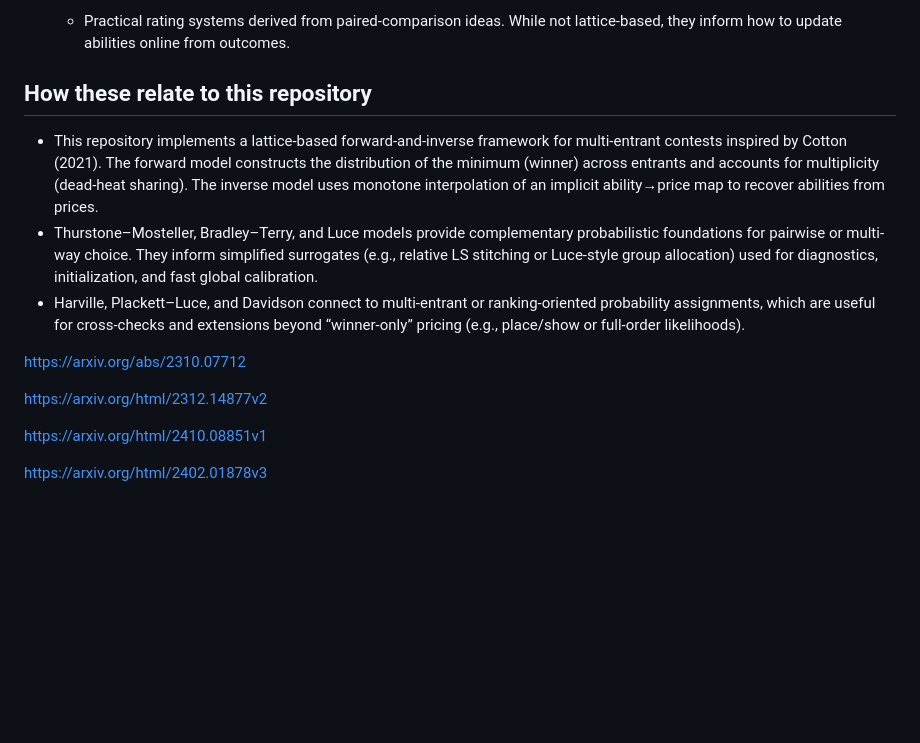
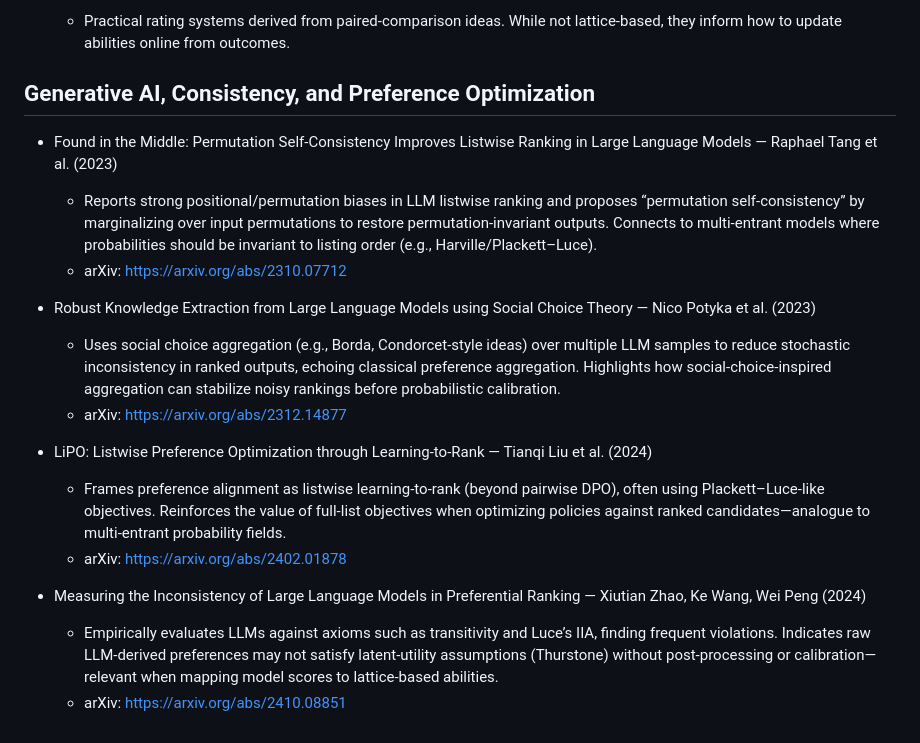
Before and after one commit to microprediction/thurstone, a Markdown page: LITERATURE.md, the part around the change. Rendered like a GitHub page; blank space fills up the shorter version.

```diff
--- a/thurstone/LITERATURE.md
+++ b/LITERATURE.md
@@ -36,17 +36,20 @@
 - Elo (1978) and Glicko (1999) rating systems
   - Practical rating systems derived from paired-comparison ideas. While not lattice-based, they inform how to update abilities online from outcomes.
 
-## How these relate to this repository
+## Generative AI, Consistency, and Preference Optimization
 
-- This repository implements a lattice-based forward-and-inverse framework for multi-entrant contests inspired by Cotton (2021). The forward model constructs the distribution of the minimum (winner) across entrants and accounts for multiplicity (dead-heat sharing). The inverse model uses monotone interpolation of an implicit ability→price map to recover abilities from prices.
-- Thurstone–Mosteller, Bradley–Terry, and Luce models provide complementary probabilistic foundations for pairwise or multi-way choice. They inform simplified surrogates (e.g., relative LS stitching or Luce-style group allocation) used for diagnostics, initialization, and fast global calibration.
-- Harville, Plackett–Luce, and Davidson connect to multi-entrant or ranking-oriented probability assignments, which are useful for cross-checks and extensions beyond “winner-only” pricing (e.g., place/show or full-order likelihoods).
+- Found in the Middle: Permutation Self‑Consistency Improves Listwise Ranking in Large Language Models — Raphael Tang et al. (2023)
+  - Reports strong positional/permutation biases in LLM listwise ranking and proposes “permutation self‑consistency” by marginalizing over input permutations to restore permutation‑invariant outputs. Connects to multi‑entrant models where probabilities should be invariant to listing order (e.g., Harville/Plackett–Luce).
+  - arXiv: https://arxiv.org/abs/2310.07712
 
+- Robust Knowledge Extraction from Large Language Models using Social Choice Theory — Nico Potyka et al. (2023)
+  - Uses social choice aggregation (e.g., Borda, Condorcet‑style ideas) over multiple LLM samples to reduce stochastic inconsistency in ranked outputs, echoing classical preference aggregation. Highlights how social‑choice‑inspired aggregation can stabilize noisy rankings before probabilistic calibration.
+  - arXiv: https://arxiv.org/abs/2312.14877
 
-https://arxiv.org/abs/2310.07712
+- LiPO: Listwise Preference Optimization through Learning‑to‑Rank — Tianqi Liu et al. (2024)
+  - Frames preference alignment as listwise learning‑to‑rank (beyond pairwise DPO), often using Plackett–Luce‑like objectives. Reinforces the value of full‑list objectives when optimizing policies against ranked candidates—analogue to multi‑entrant probability fields.
+  - arXiv: https://arxiv.org/abs/2402.01878
 
-https://arxiv.org/html/2312.14877v2
-
-https://arxiv.org/html/2410.08851v1
-
-https://arxiv.org/html/2402.01878v3
+- Measuring the Inconsistency of Large Language Models in Preferential Ranking — Xiutian Zhao, Ke Wang, Wei Peng (2024)
+  - Empirically evaluates LLMs against axioms such as transitivity and Luce’s IIA, finding frequent violations. Indicates raw LLM‑derived preferences may not satisfy latent‑utility assumptions (Thurstone) without post‑processing or calibration—relevant when mapping model scores to lattice‑based abilities.
+  - arXiv: https://arxiv.org/abs/2410.08851
```
Also changed, not shown: MALLOWS_CRITIQUE.md (added, +57 -0 lines).
